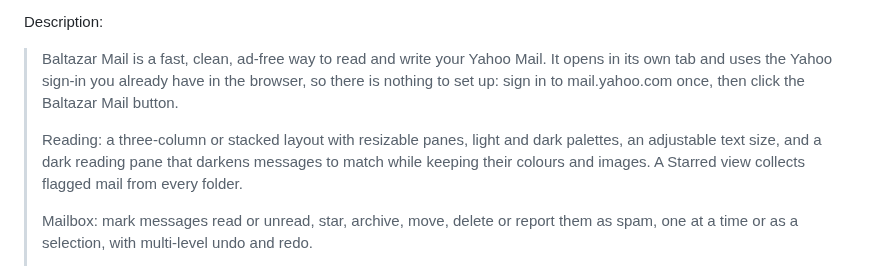
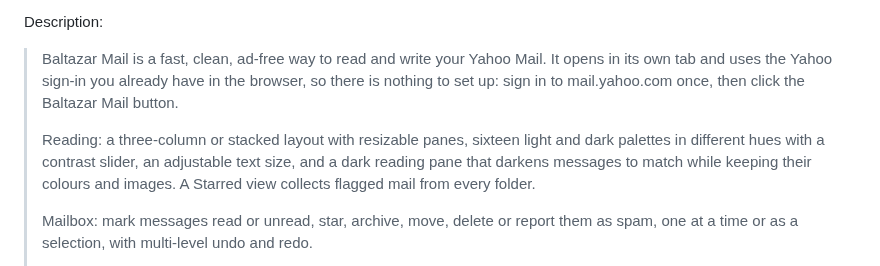
Before and after one commit to gdevic/baltazar-mail, a Markdown page: store/LISTING.md, the part around the change. GitHub-like rendering.

```diff
--- a/store/LISTING.md
+++ b/store/LISTING.md
@@ -54,7 +54,7 @@ Description:
 
 > Baltazar Mail is a fast, clean, ad-free way to read and write your Yahoo Mail. It opens in its own tab and uses the Yahoo sign-in you already have in the browser, so there is nothing to set up: sign in to mail.yahoo.com once, then click the Baltazar Mail button.
 >
-> Reading: a three-column or stacked layout with resizable panes, light and dark palettes, an adjustable text size, and a dark reading pane that darkens messages to match while keeping their colours and images. A Starred view collects flagged mail from every folder.
+> Reading: a three-column or stacked layout with resizable panes, sixteen light and dark palettes in different hues with a contrast slider, an adjustable text size, and a dark reading pane that darkens messages to match while keeping their colours and images. A Starred view collects flagged mail from every folder.
 >
 > Mailbox: mark messages read or unread, star, archive, move, delete or report them as spam, one at a time or as a selection, with multi-level undo and redo.
 >
```
Also changed, not shown: README.md (+1 -1 lines), store/promo-large.png, store/screenshots/dark.png, store/screenshots/light.png, store/screenshots/settings.png, store/screenshots/viewer.png, 1 other file.
